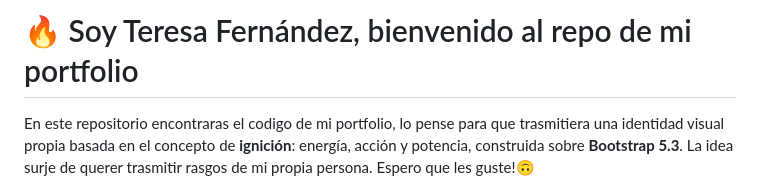
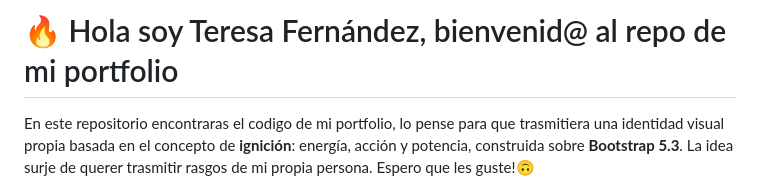
Before and after one commit to TereEstefania/Portfolio_TeresaFernandez, a Markdown page: README.md, the part around the change. Drawn GitHub-style.

Commit message:
fix: cambia titulo del README

```diff
--- a/README.md
+++ b/README.md
@@ -1,4 +1,4 @@
-# 🔥 Soy Teresa Fernández, bienvenido al repo de mi portfolio
+# 🔥 Hola soy Teresa Fernández, bienvenid@ al repo de mi portfolio
 
 En este repositorio encontraras el codigo de mi portfolio, lo pense para que trasmitiera una identidad visual propia basada en el concepto de **ignición**: energía, acción y potencia, construida sobre **Bootstrap 5.3**. La idea surje de querer trasmitir rasgos de mi propia persona. Espero que les guste!🙃
 
```
